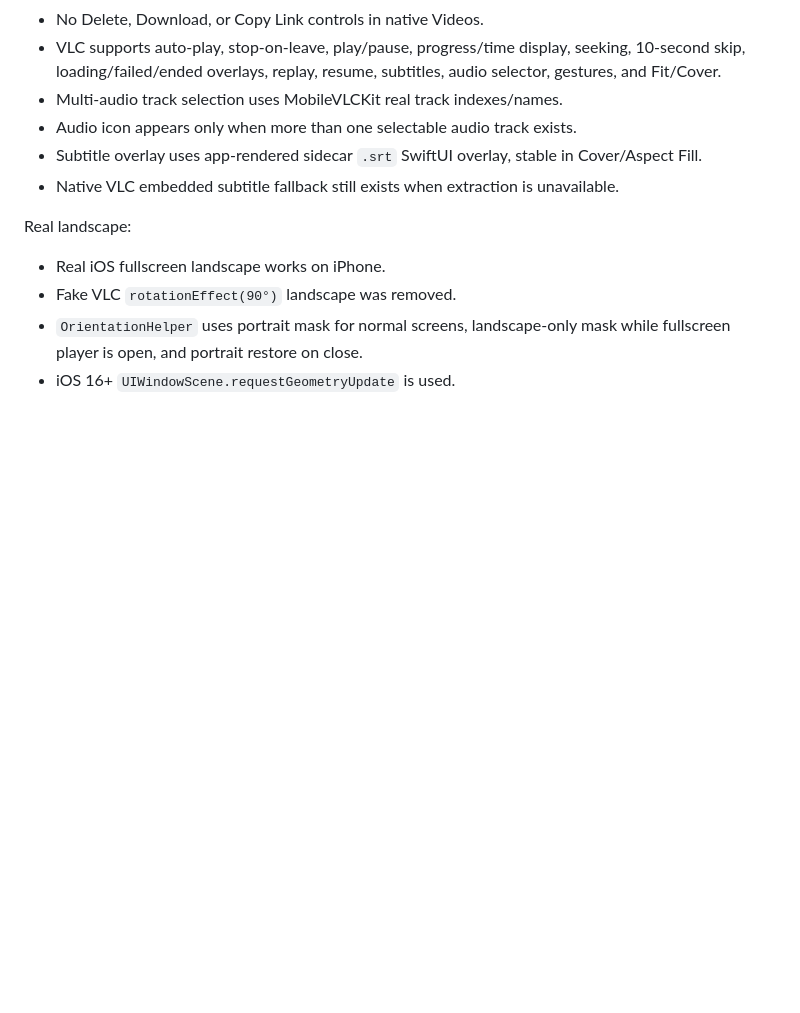
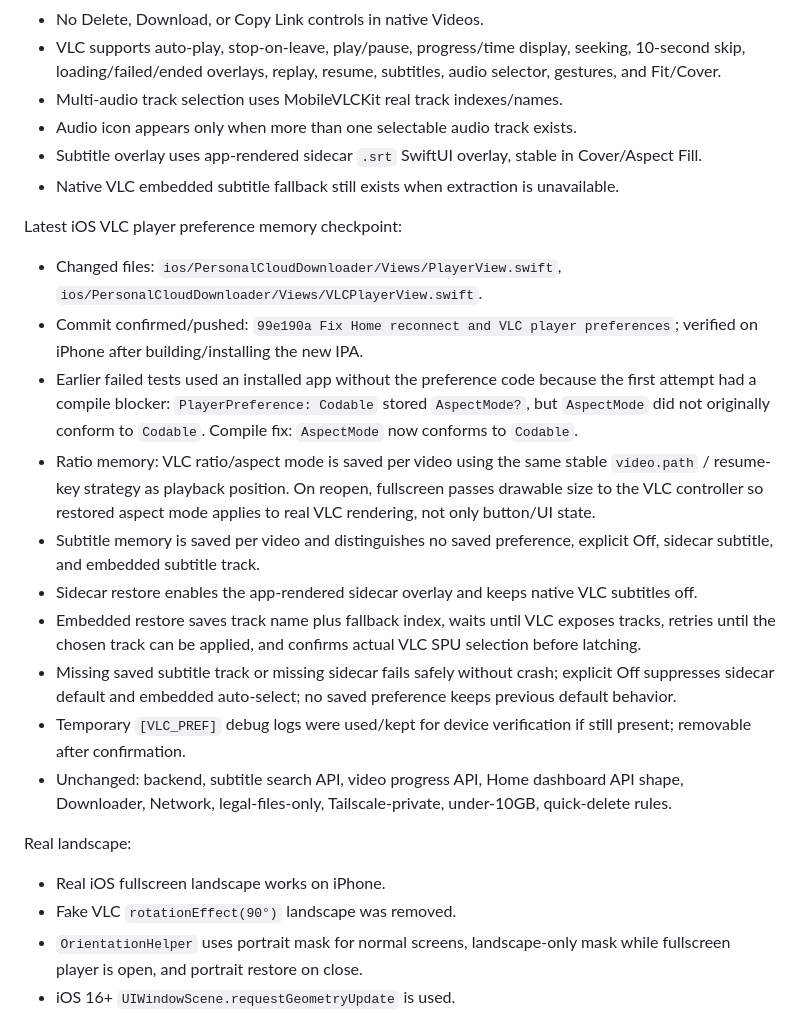
Before and after one commit to amanrai16300-test/personal-cloud-downloader, a Markdown page: docs/PROJECT_CONTEXT.md, the part around the change. GitHub-like rendering; blank space fills up the shorter version.

Commit message:
Update project context for VLC player preferences

```diff
--- a/docs/PROJECT_CONTEXT.md
+++ b/docs/PROJECT_CONTEXT.md
@@ -395,6 +395,19 @@ Playback:
 - Subtitle overlay uses app-rendered sidecar `.srt` SwiftUI overlay, stable in Cover/Aspect Fill.
 - Native VLC embedded subtitle fallback still exists when extraction is unavailable.
 
+Latest iOS VLC player preference memory checkpoint:
+
+- Changed files: `ios/PersonalCloudDownloader/Views/PlayerView.swift`, `ios/PersonalCloudDownloader/Views/VLCPlayerView.swift`.
+- Commit confirmed/pushed: `99e190a Fix Home reconnect and VLC player preferences`; verified on iPhone after building/installing the new IPA.
+- Earlier failed tests used an installed app without the preference code because the first attempt had a compile blocker: `PlayerPreference: Codable` stored `AspectMode?`, but `AspectMode` did not originally conform to `Codable`. Compile fix: `AspectMode` now conforms to `Codable`.
+- Ratio memory: VLC ratio/aspect mode is saved per video using the same stable `video.path` / resume-key strategy as playback position. On reopen, fullscreen passes drawable size to the VLC controller so restored aspect mode applies to real VLC rendering, not only button/UI state.
+- Subtitle memory is saved per video and distinguishes no saved preference, explicit Off, sidecar subtitle, and embedded subtitle track.
+- Sidecar restore enables the app-rendered sidecar overlay and keeps native VLC subtitles off.
+- Embedded restore saves track name plus fallback index, waits until VLC exposes tracks, retries until the chosen track can be applied, and confirms actual VLC SPU selection before latching.
+- Missing saved subtitle track or missing sidecar fails safely without crash; explicit Off suppresses sidecar default and embedded auto-select; no saved preference keeps previous default behavior.
+- Temporary `[VLC_PREF]` debug logs were used/kept for device verification if still present; removable after confirmation.
+- Unchanged: backend, subtitle search API, video progress API, Home dashboard API shape, Downloader, Network, legal-files-only, Tailscale-private, under-10GB, quick-delete rules.
+
 Real landscape:
 
 - Real iOS fullscreen landscape works on iPhone.
```
